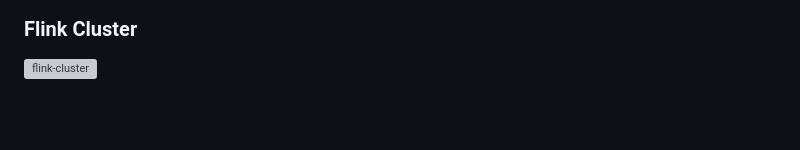
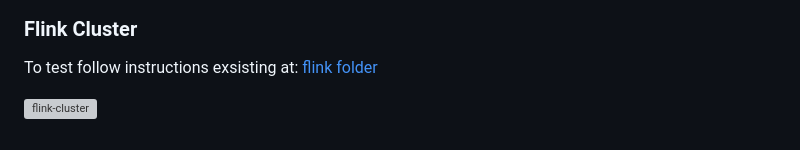
Before and after one commit to confluentinc/jmx-monitoring-stacks, a Markdown page: jmxexporter-prometheus-grafana/README.md, the part around the change printed below. Rendered like a GitHub page; blank space fills up the shorter version; grey boxes are pictures that could not be loaded.

Commit message:
added info for Flink in README (#274)
* added info for Flink in README

* fixed typo in README

```diff
--- a/jmxexporter-prometheus-grafana/README.md
+++ b/jmxexporter-prometheus-grafana/README.md
@@ -236,4 +236,8 @@ $ start.sh --profile replicator
 ![confluent-audit](img/audit.png)
 
 ### Flink Cluster
+
+To test follow instructions exsisting at:
+[flink folder](flink/README.md)
+
 ![flink-cluster](img/flink-cp.png)
```
Also changed, not shown: other parts of jmxexporter-prometheus-grafana/README.md (+1 -1 lines), 1 other file.
